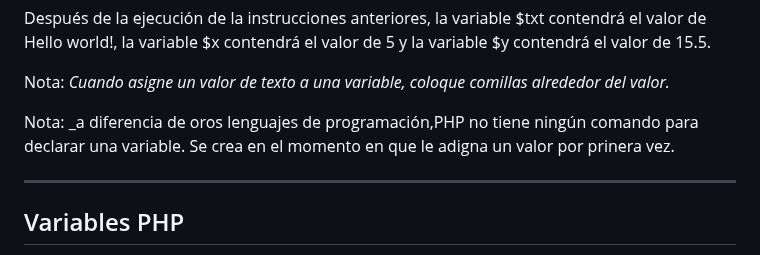
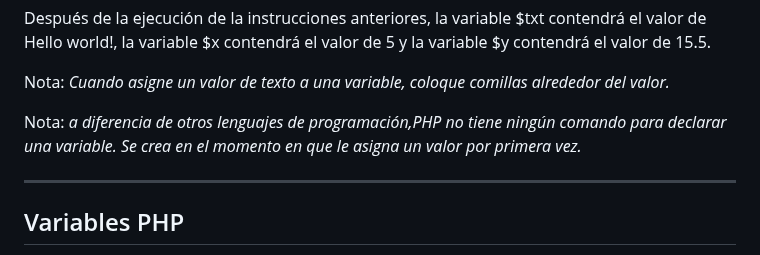
Before and after one commit to Brayan-Hc11/PHP, a Markdown page: Documentación/DocumentaciónPHP.md, the part around the change. GitHub-like rendering.

```diff
--- a/Documentación/DocumentaciónPHP.md
+++ b/Documentación/DocumentaciónPHP.md
@@ -255,7 +255,7 @@ Después de la ejecución de la instrucciones anteriores, la variable $txt conte
 
 Nota: _Cuando asigne un valor de texto a una variable, coloque comillas alrededor del valor._
 
-Nota: _a diferencia  de oros lenguajes de programación,PHP no tiene ningún comando para declarar una variable. Se crea en el momento en que le adigna un valor por prinera vez.
+Nota: _a diferencia  de otros lenguajes de programación,PHP no tiene ningún comando para declarar una variable. Se crea en el momento en que le asigna un valor por primera vez._
 
 ***
 ## Variables PHP
```
